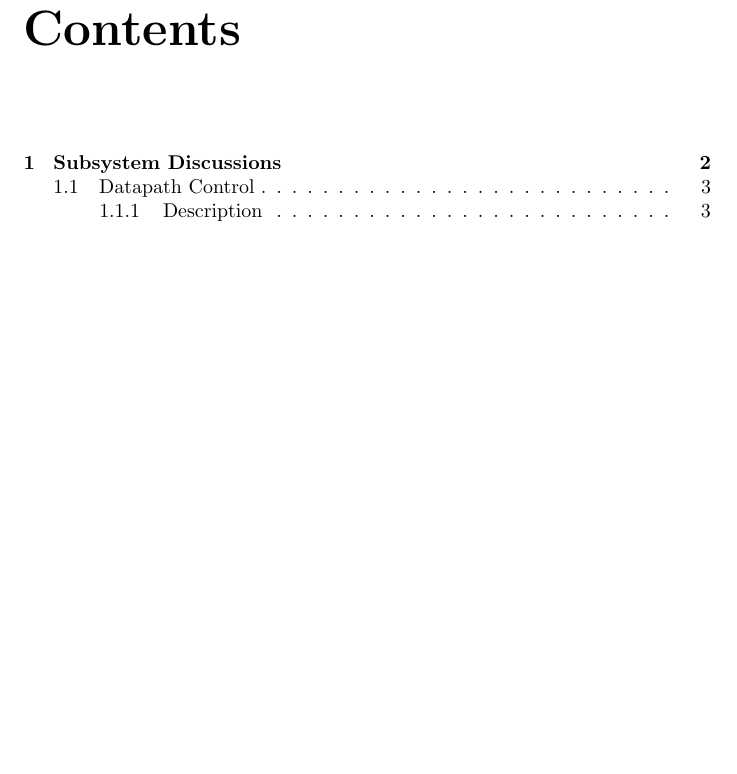
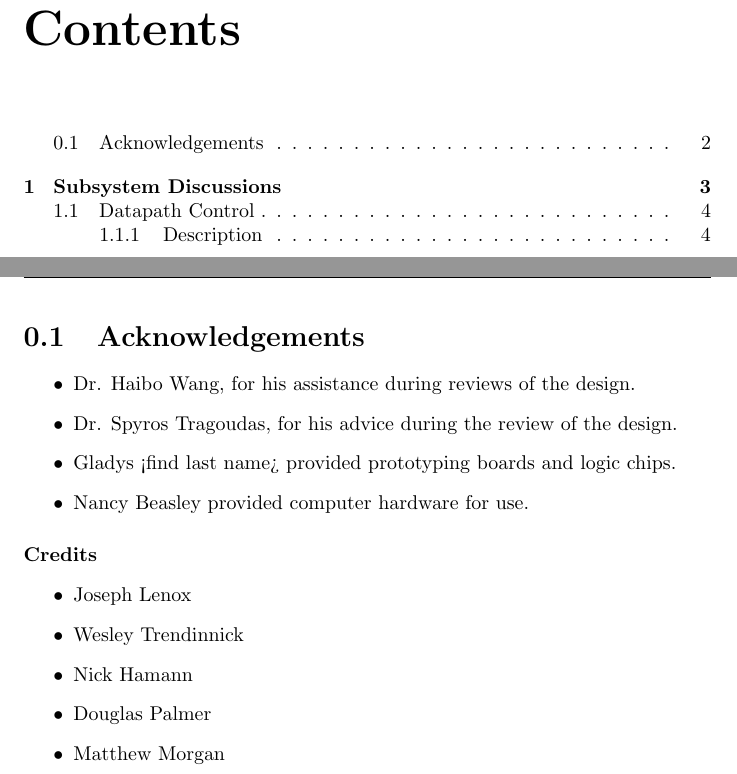
Before and after one commit to lordofhyphens/ece495a, a LaTeX document (report/design_report.tex, which reads report/acknowledgements.tex): part of page 2 of 5 before the commit and two parts of pages 2 and 3 of 6 after it, the two joined at a grey line, cut so that both start at the same text, the shorter picture padded with empty space. Compiled offline with pdfLaTeX.

Commit message:
Added an acknowledgements file. If you have anyone you want to thank (see SEC 6.3.4), place it here!

```diff
--- /dev/null
+++ b/report/acknowledgements.tex
@@ -0,0 +1,16 @@
+\section{Acknowledgements}
+\begin{itemize}
+\item Dr. Haibo Wang, for his assistance during reviews of the design.
+\item Dr. Spyros Tragoudas, for his advice during the review of the design.
+\item Gladys <find last name> provided prototyping boards and logic chips.
+\item Nancy Beasley provided computer hardware for use.
+\end{itemize}
+
+\paragraph{Credits}
+\begin{itemize}
+\item Joseph Lenox
+\item Wesley Trendinnick
+\item Nick Hamann
+\item Douglas Palmer
+\item Matthew Morgan
+\end{itemize}
```
Also changed, not shown: report/design_report.tex (+1 -1 lines).
